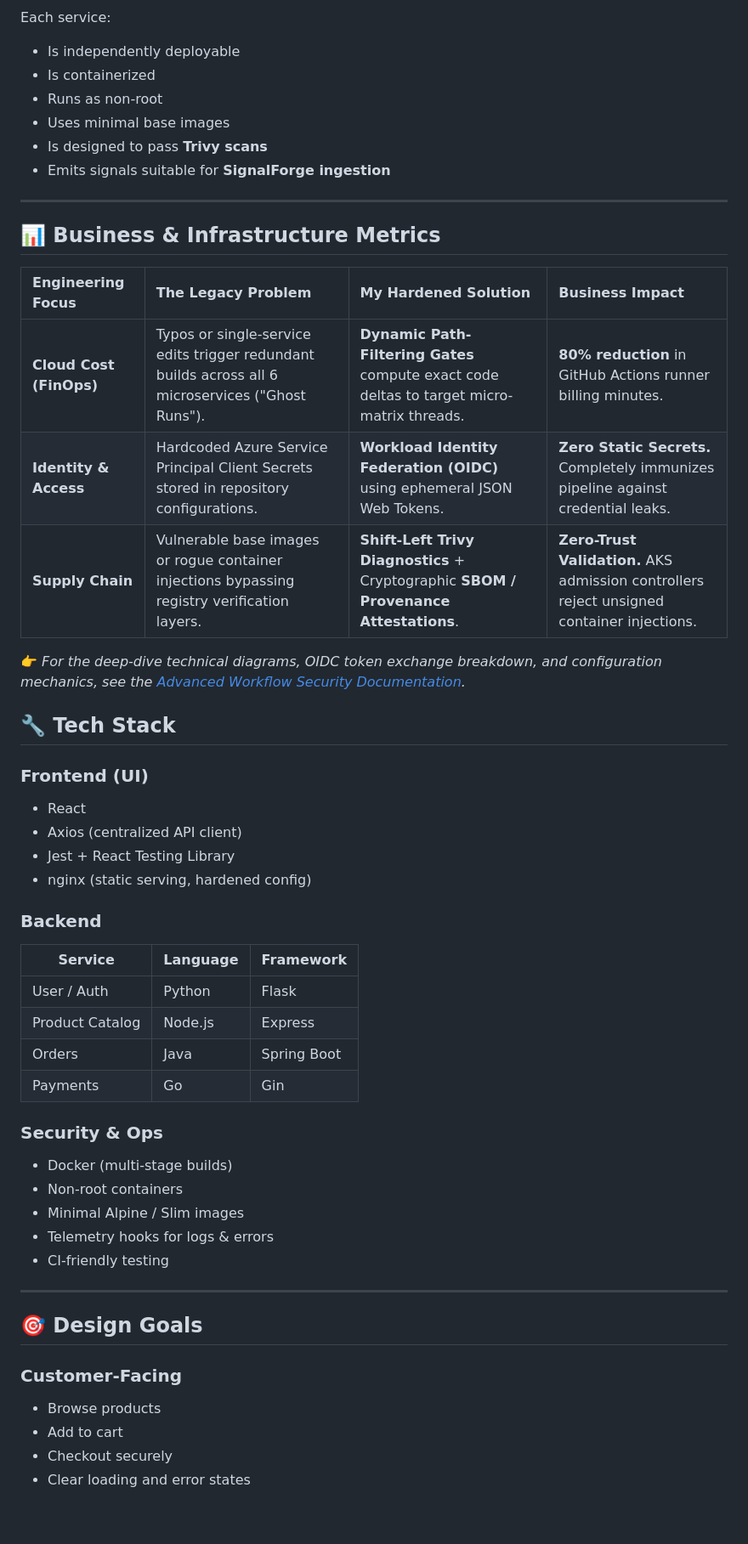
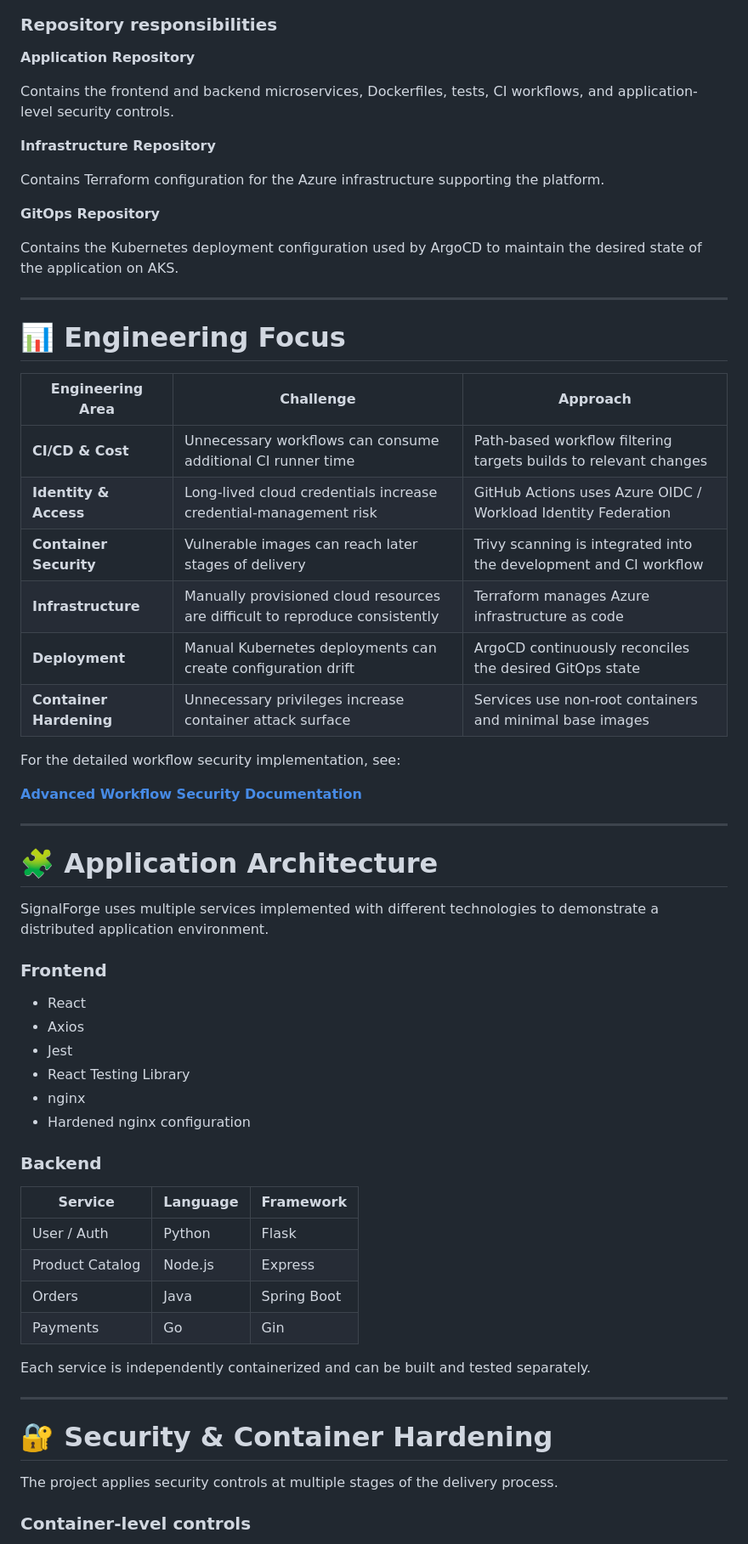
Before and after one commit to maxiemoses-eu/SignalForge, a Markdown page: README.md, the part around one of its changes. Shown at 85% size. GitHub-like rendering; blank space fills up the shorter version.

Commit message:
updated the README.md III

````diff
--- a/README.md
+++ b/README.md
@@ -42,34 +62,50 @@ flowchart TB
 ```
 
-Each service:
+### Repository responsibilities
 
-* Is independently deployable
-* Is containerized
-* Runs as non-root
-* Uses minimal base images
-* Is designed to pass **Trivy scans**
-* Emits signals suitable for **SignalForge ingestion**
+**Application Repository**
+
+Contains the frontend and backend microservices, Dockerfiles, tests, CI workflows, and application-level security controls.
+
+**Infrastructure Repository**
+
+Contains Terraform configuration for the Azure infrastructure supporting the platform.
+
+**GitOps Repository**
+
+Contains the Kubernetes deployment configuration used by ArgoCD to maintain the desired state of the application on AKS.
 
 ---
 
-## 📊 Business & Infrastructure Metrics
+# 📊 Engineering Focus
 
-| Engineering Focus | The Legacy Problem | My Hardened Solution | Business Impact |
-| :--- | :--- | :--- | :--- |
-| **Cloud Cost (FinOps)** | Typos or single-service edits trigger redundant builds across all 6 microservices ("Ghost Runs"). | **Dynamic Path-Filtering Gates** compute exact code deltas to target micro-matrix threads. | **80% reduction** in GitHub Actions runner billing minutes. |
-| **Identity & Access** | Hardcoded Azure Service Principal Client Secrets stored in repository configurations. | **Workload Identity Federation (OIDC)** using ephemeral JSON Web Tokens. | **Zero Static Secrets.** Completely immunizes pipeline against credential leaks. |
-| **Supply Chain** | Vulnerable base images or rogue container injections bypassing registry verification layers. | **Shift-Left Trivy Diagnostics** + Cryptographic **SBOM / Provenance Attestations**. | **Zero-Trust Validation.** AKS admission controllers reject unsigned container injections. |
+| Engineering Area        | Challenge                                                                    | Approach                                                          |
+| ----------------------- | ---------------------------------------------------------------------------- | ----------------------------------------------------------------- |
+| **CI/CD & Cost**        | Unnecessary workflows can consume additional CI runner time                  | Path-based workflow filtering targets builds to relevant changes  |
+| **Identity & Access**   | Long-lived cloud credentials increase credential-management risk             | GitHub Actions uses Azure OIDC / Workload Identity Federation     |
+| **Container Security**  | Vulnerable images can reach later stages of delivery                         | Trivy scanning is integrated into the development and CI workflow |
+| **Infrastructure**      | Manually provisioned cloud resources are difficult to reproduce consistently | Terraform manages Azure infrastructure as code                    |
+| **Deployment**          | Manual Kubernetes deployments can create configuration drift                 | ArgoCD continuously reconciles the desired GitOps state           |
+| **Container Hardening** | Unnecessary privileges increase container attack surface                     | Services use non-root containers and minimal base images          |
 
-👉 *For the deep-dive technical diagrams, OIDC token exchange breakdown, and configuration mechanics, see the [Advanced Workflow Security Documentation](.github/workflows/README.md).*
+For the detailed workflow security implementation, see:
 
-## 🔧 Tech Stack
+**[Advanced Workflow Security Documentation](.github/workflows/README.md)**
 
-### Frontend (UI)
+---
+
+# 🧩 Application Architecture
+
+SignalForge uses multiple services implemented with different technologies to demonstrate a distributed application environment.
+
+### Frontend
 
 * React
-* Axios (centralized API client)
-* Jest + React Testing Library
-* nginx (static serving, hardened config)
+* Axios
+* Jest
+* React Testing Library
+* nginx
+* Hardened nginx configuration
 
 ### Backend
 
@@ -80,22 +116,13 @@ Each service:
 | Orders          | Java     | Spring Boot |
 | Payments        | Go       | Gin         |
 
-### Security & Ops
-
-* Docker (multi-stage builds)
-* Non-root containers
-* Minimal Alpine / Slim images
-* Telemetry hooks for logs & errors
-* CI-friendly testing
+Each service is independently containerized and can be built and tested separately.
 
 ---
 
-## 🎯 Design Goals
+# 🔐 Security & Container Hardening
 
-### Customer-Facing
+The project applies security controls at multiple stages of the delivery process.
 
-* Browse products
-* Add to cart
-* Checkout securely
-* Clear loading and error states
+### Container-level controls
 
````
Also changed, not shown: other parts of README.md (+191 -71 lines).
